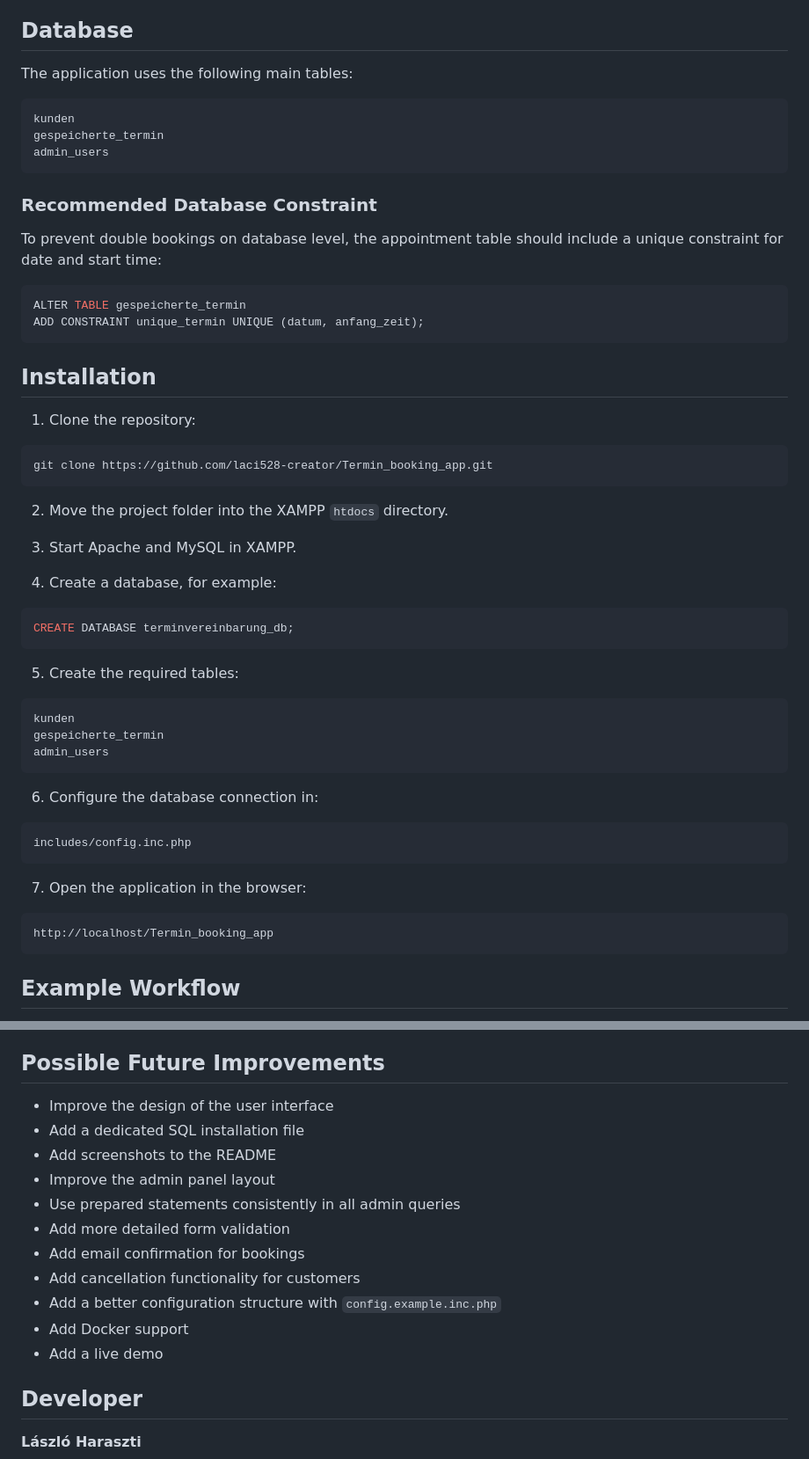
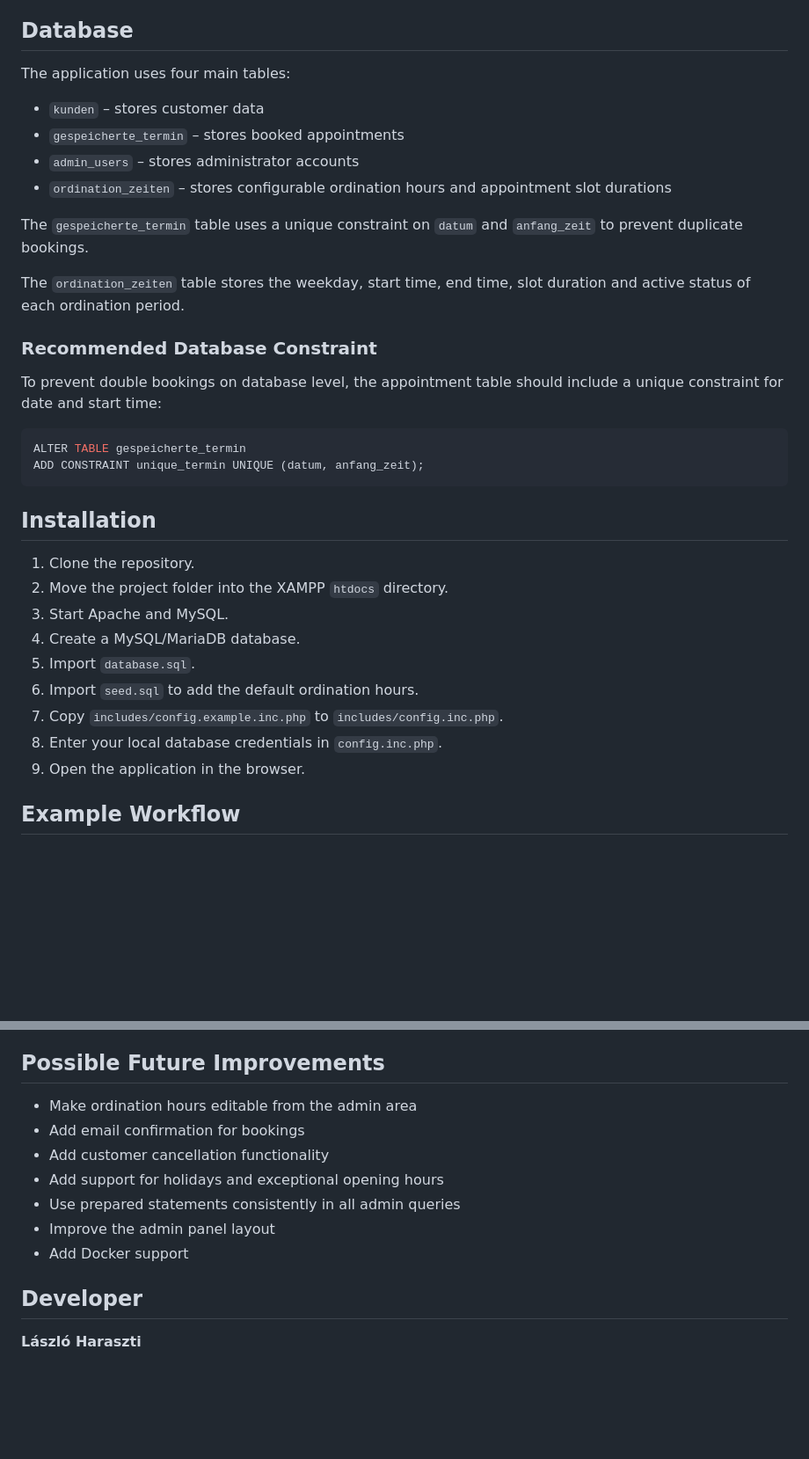
Before and after one commit to laci528-creator/Termin_booking_app, a Markdown page: docs/project_documentation.md, 2 parts joined by grey strips. Shown at 88% size. GitHub-like rendering; blank space fills up the shorter version.

````diff
--- a/docs/project_documentation.md
+++ b/docs/project_documentation.md
@@ -112,13 +112,16 @@ Contains database helper functions for connecting to the database and executing
 
 ## Database
 
-The application uses the following main tables:
+The application uses four main tables:
 
-```text
-kunden
-gespeicherte_termin
-admin_users
-```
+- `kunden` – stores customer data
+- `gespeicherte_termin` – stores booked appointments
+- `admin_users` – stores administrator accounts
+- `ordination_zeiten` – stores configurable ordination hours and appointment slot durations
+
+The `gespeicherte_termin` table uses a unique constraint on `datum` and `anfang_zeit` to prevent duplicate bookings.
+
+The `ordination_zeiten` table stores the weekday, start time, end time, slot duration and active status of each ordination period.
 
 ### Recommended Database Constraint
 
@@ -131,41 +134,15 @@ ADD CONSTRAINT unique_termin UNIQUE (datum, anfang_zeit);
 
 ## Installation
 
-1. Clone the repository:
-
-```bash
-git clone https://github.com/laci528-creator/Termin_booking_app.git
-```
-
+1. Clone the repository.
 2. Move the project folder into the XAMPP `htdocs` directory.
-
-3. Start Apache and MySQL in XAMPP.
-
-4. Create a database, for example:
-
-```sql
-CREATE DATABASE terminvereinbarung_db;
-```
-
-5. Create the required tables:
-
-```text
-kunden
-gespeicherte_termin
-admin_users
-```
-
-6. Configure the database connection in:
-
-```text
-includes/config.inc.php
-```
-
-7. Open the application in the browser:
-
-```text
-http://localhost/Termin_booking_app
-```
+3. Start Apache and MySQL.
+4. Create a MySQL/MariaDB database.
+5. Import `database.sql`.
+6. Import `seed.sql` to add the default ordination hours.
+7. Copy `includes/config.example.inc.php` to `includes/config.inc.php`.
+8. Enter your local database credentials in `config.inc.php`.
+9. Open the application in the browser.
 
 ## Example Workflow
 
@@ -199,17 +176,13 @@ It is still a learning and portfolio project, but it already demonstrates severa
 
 ## Possible Future Improvements
 
-* Improve the design of the user interface
-* Add a dedicated SQL installation file
-* Add screenshots to the README
+* Make ordination hours editable from the admin area
+* Add email confirmation for bookings
+* Add customer cancellation functionality
+* Add support for holidays and exceptional opening hours
+* Use prepared statements consistently in all admin queries
 * Improve the admin panel layout
-* Use prepared statements consistently in all admin queries
-* Add more detailed form validation
-* Add email confirmation for bookings
-* Add cancellation functionality for customers
-* Add a better configuration structure with `config.example.inc.php`
 * Add Docker support
-* Add a live demo
 
 ## Developer
 
````
Also changed, not shown: other parts of docs/project_documentation.md (+25 -52 lines).
